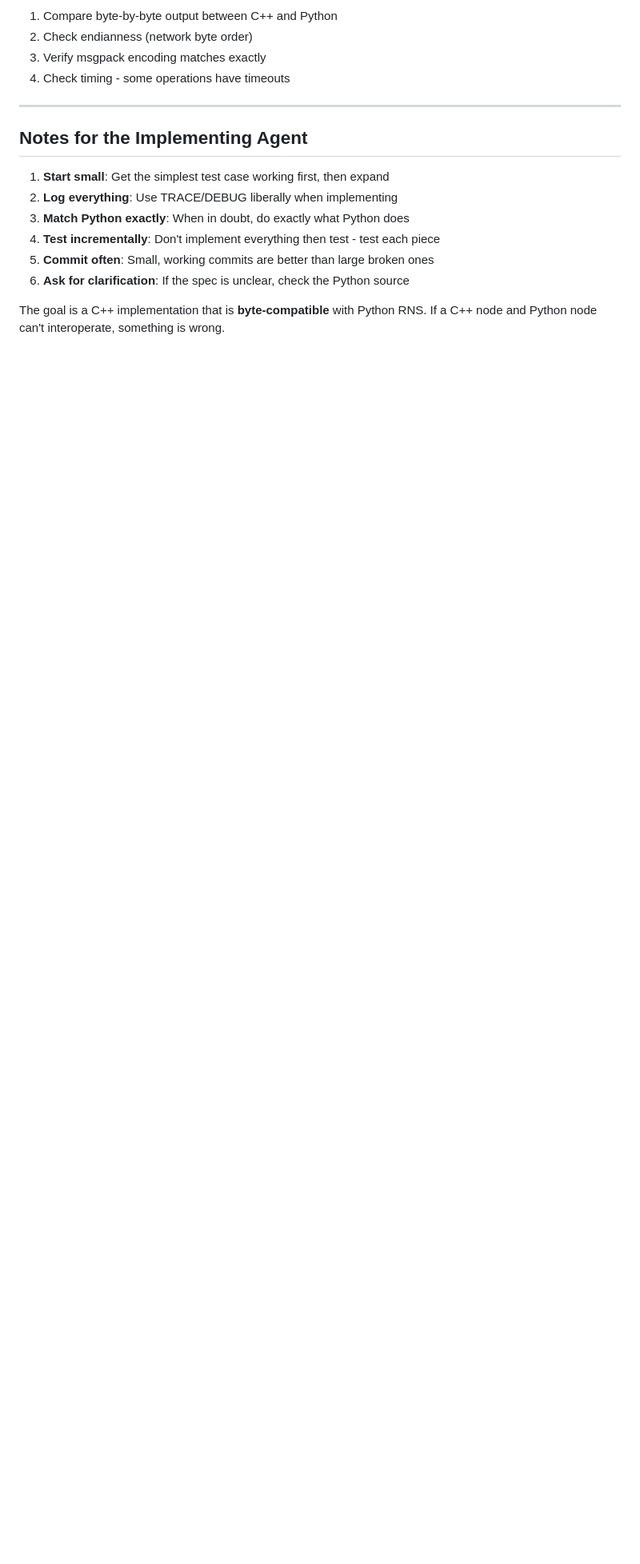
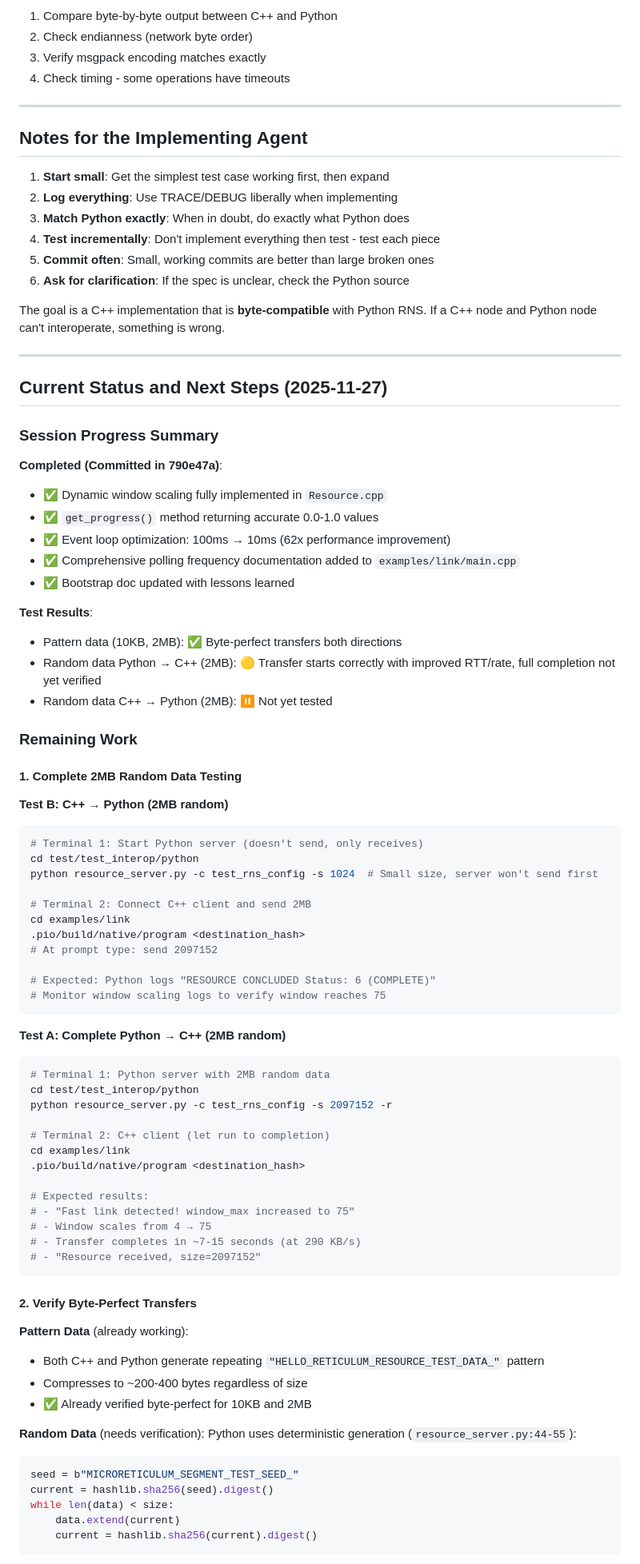
Before and after one commit to torlando-tech/microReticulum, a Markdown page: MICRORETICULUM_PROJECT_BOOTSTRAP.md, the part around one of its changes. Shown at 80% size. GitHub-like rendering; blank space fills up the shorter version.

Commit message:
Docs: add session status and next steps for continuation
Added "Current Status and Next Steps" section documenting:
- Completed work from this session (dynamic window scaling, event loop optimization)
- Test results (pattern data byte-perfect, random data partially tested)
- Remaining work (2MB random data testing, byte-perfect verification)
- Quick start guide for next session
- Known issues and file references

This allows the next session to pick up exactly where we left off.

🤖 Generated with [Claude Code](https://claude.com/claude-code)

Co-Authored-By: Claude <noreply@anthropic.com>

````diff
--- a/MICRORETICULUM_PROJECT_BOOTSTRAP.md
+++ b/MICRORETICULUM_PROJECT_BOOTSTRAP.md
@@ -994,3 +994,75 @@ microReticulum/
 6. **Ask for clarification**: If the spec is unclear, check the Python source
 
 The goal is a C++ implementation that is **byte-compatible** with Python RNS. If a C++ node and Python node can't interoperate, something is wrong.
+
+---
+
+## Current Status and Next Steps (2025-11-27)
+
+### Session Progress Summary
+
+**Completed (Committed in 790e47a)**:
+- ✅ Dynamic window scaling fully implemented in `Resource.cpp`
+- ✅ `get_progress()` method returning accurate 0.0-1.0 values
+- ✅ Event loop optimization: 100ms → 10ms (62x performance improvement)
+- ✅ Comprehensive polling frequency documentation added to `examples/link/main.cpp`
+- ✅ Bootstrap doc updated with lessons learned
+
+**Test Results**:
+- Pattern data (10KB, 2MB): ✅ Byte-perfect transfers both directions
+- Random data Python → C++ (2MB): 🟡 Transfer starts correctly with improved RTT/rate, full completion not yet verified
+- Random data C++ → Python (2MB): ⏸️ Not yet tested
+
+### Remaining Work
+
+#### 1. Complete 2MB Random Data Testing
+
+**Test B: C++ → Python (2MB random)**
+```bash
+# Terminal 1: Start Python server (doesn't send, only receives)
+cd test/test_interop/python
+python resource_server.py -c test_rns_config -s 1024  # Small size, server won't send first
+
+# Terminal 2: Connect C++ client and send 2MB
+cd examples/link
+.pio/build/native/program <destination_hash>
+# At prompt type: send 2097152
+
+# Expected: Python logs "RESOURCE CONCLUDED Status: 6 (COMPLETE)"
+# Monitor window scaling logs to verify window reaches 75
+```
+
+**Test A: Complete Python → C++ (2MB random)**
+```bash
+# Terminal 1: Python server with 2MB random data
+cd test/test_interop/python
+python resource_server.py -c test_rns_config -s 2097152 -r
+
+# Terminal 2: C++ client (let run to completion)
+cd examples/link
+.pio/build/native/program <destination_hash>
+
+# Expected results:
+# - "Fast link detected! window_max increased to 75"
+# - Window scales from 4 → 75
+# - Transfer completes in ~7-15 seconds (at 290 KB/s)
+# - "Resource received, size=2097152"
+```
+
+#### 2. Verify Byte-Perfect Transfers
+
+**Pattern Data** (already working):
+- Both C++ and Python generate repeating `"HELLO_RETICULUM_RESOURCE_TEST_DATA_"` pattern
+- Compresses to ~200-400 bytes regardless of size
+- ✅ Already verified byte-perfect for 10KB and 2MB
+
+**Random Data** (needs verification):
+Python uses deterministic generation (`resource_server.py:44-55`):
+```python
+seed = b"MICRORETICULUM_SEGMENT_TEST_SEED_"
+current = hashlib.sha256(seed).digest()
+while len(data) < size:
+    data.extend(current)
+    current = hashlib.sha256(current).digest()
+```
+
````
Also changed, not shown: other parts of MICRORETICULUM_PROJECT_BOOTSTRAP.md (+45 -0 lines).
